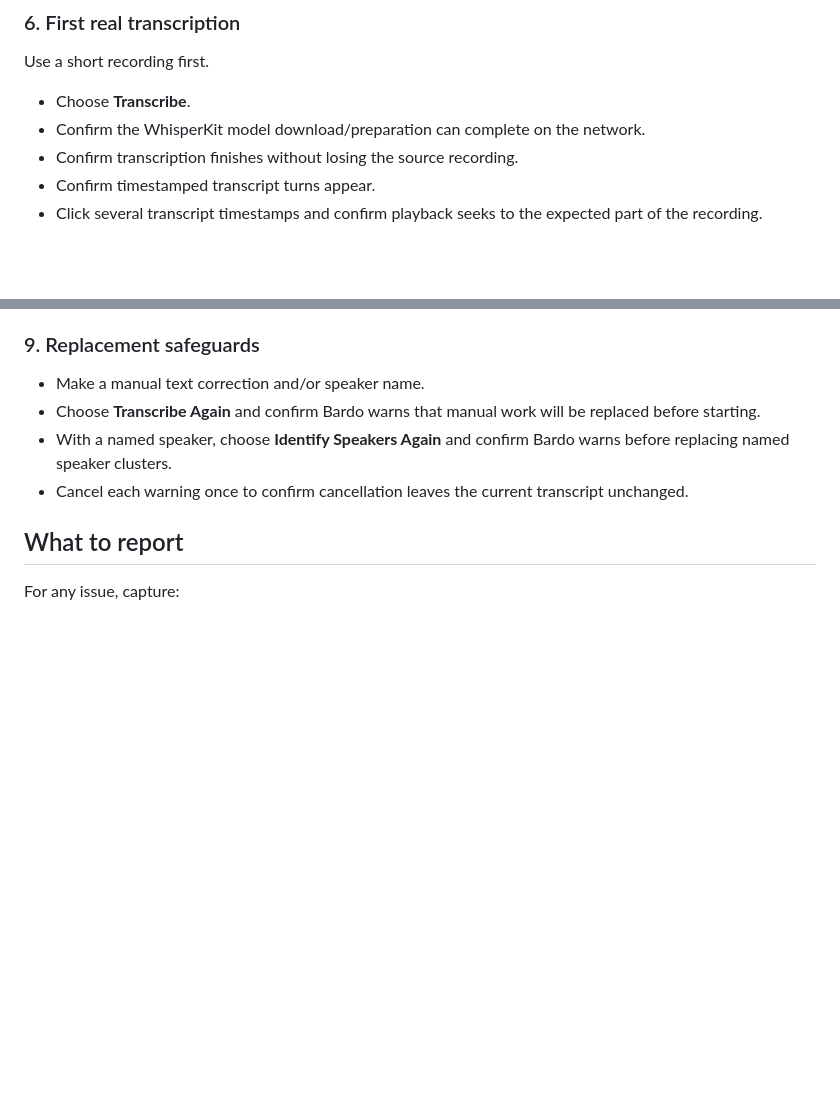
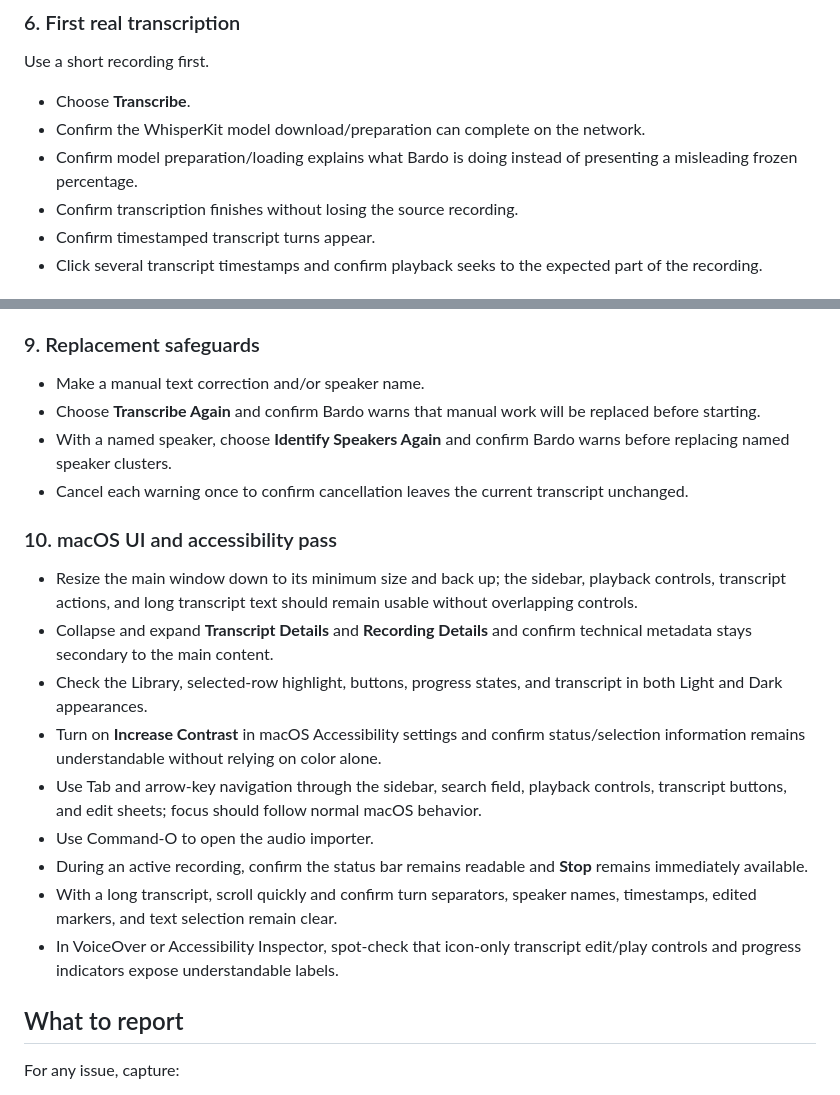
Before and after one commit to maxavend/bardo, a Markdown page: TESTING.md, 2 parts joined by grey strips. Drawn GitHub-style; blank space fills up the shorter version.

Commit message:
Add macOS UI and accessibility smoke checks

```diff
--- a/TESTING.md
+++ b/TESTING.md
@@ -53,6 +53,7 @@ Use a short recording first.
 
 - Choose **Transcribe**.
 - Confirm the WhisperKit model download/preparation can complete on the network.
+- Confirm model preparation/loading explains what Bardo is doing instead of presenting a misleading frozen percentage.
 - Confirm transcription finishes without losing the source recording.
 - Confirm timestamped transcript turns appear.
 - Click several transcript timestamps and confirm playback seeks to the expected part of the recording.
@@ -83,6 +84,18 @@ Use audio with at least two distinct speakers if possible.
 - With a named speaker, choose **Identify Speakers Again** and confirm Bardo warns before replacing named speaker clusters.
 - Cancel each warning once to confirm cancellation leaves the current transcript unchanged.
 
+### 10. macOS UI and accessibility pass
+
+- Resize the main window down to its minimum size and back up; the sidebar, playback controls, transcript actions, and long transcript text should remain usable without overlapping controls.
+- Collapse and expand **Transcript Details** and **Recording Details** and confirm technical metadata stays secondary to the main content.
+- Check the Library, selected-row highlight, buttons, progress states, and transcript in both Light and Dark appearances.
+- Turn on **Increase Contrast** in macOS Accessibility settings and confirm status/selection information remains understandable without relying on color alone.
+- Use Tab and arrow-key navigation through the sidebar, search field, playback controls, transcript buttons, and edit sheets; focus should follow normal macOS behavior.
+- Use Command-O to open the audio importer.
+- During an active recording, confirm the status bar remains readable and **Stop** remains immediately available.
+- With a long transcript, scroll quickly and confirm turn separators, speaker names, timestamps, edited markers, and text selection remain clear.
+- In VoiceOver or Accessibility Inspector, spot-check that icon-only transcript edit/play controls and progress indicators expose understandable labels.
+
 ## What to report
 
 For any issue, capture:
```
